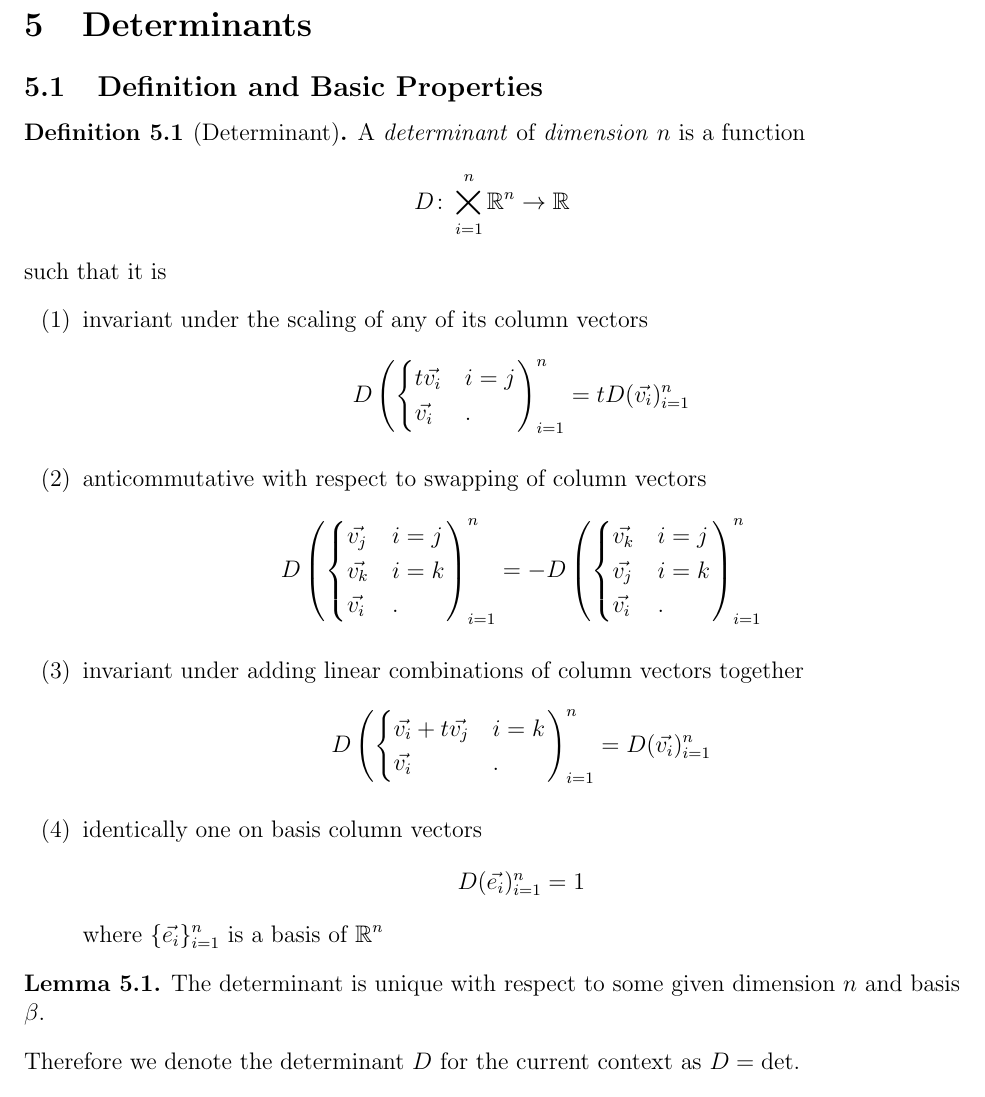
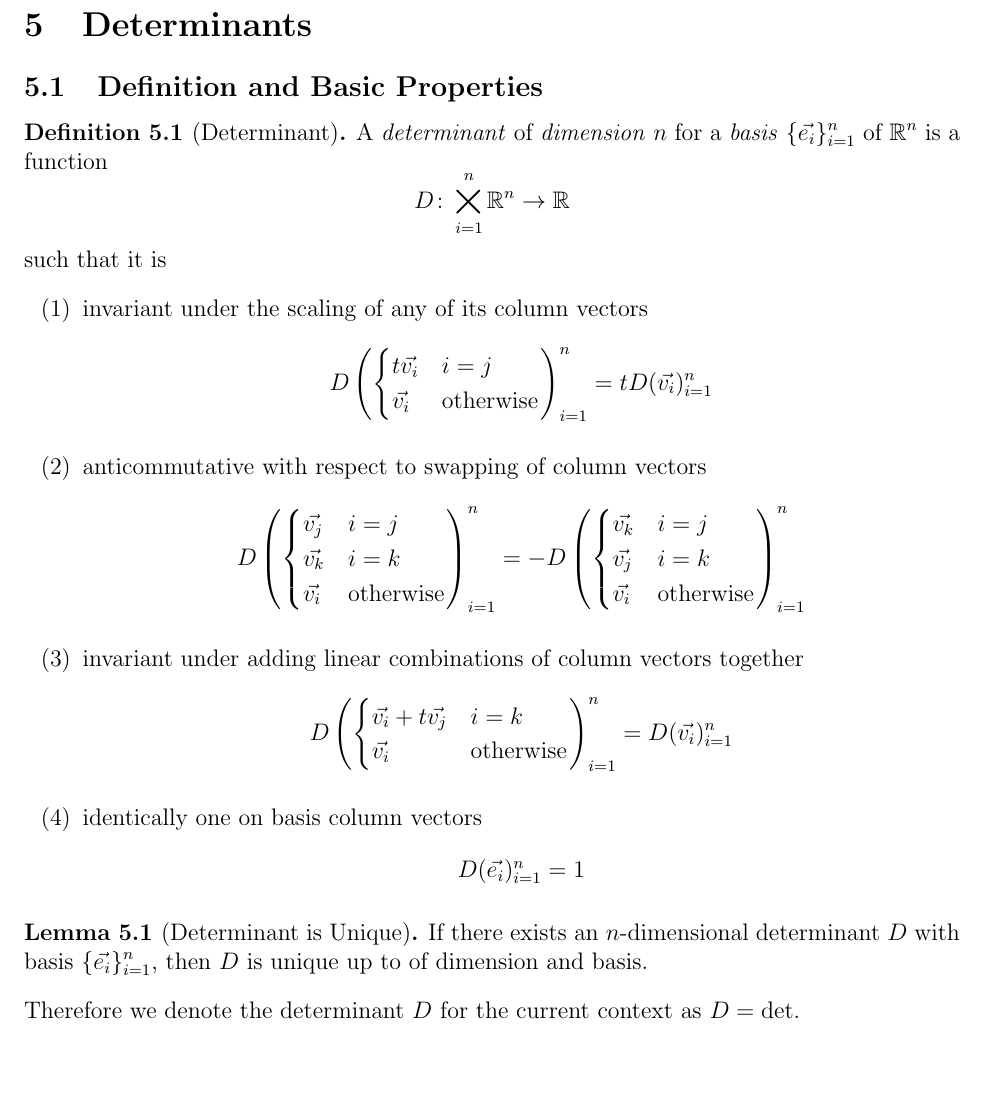
Before and after one commit to griffin-lora/Differential_Geometry_Notes, a LaTeX document (determinants.tex): part of page 1 of 2, cut so that both start at the same text. Compiled offline with pdfLaTeX.

Commit message:
update determinants a bit

```diff
--- a/determinants.tex
+++ b/determinants.tex
@@ -4,10 +4,9 @@
 
 \setcounter{section}{4}
 \section{Determinants}
-
 \subsection{Definition and Basic Properties}
 \begin{definition}[Determinant]
-    A \textit{determinant} of \textit{dimension} $n$ is a function
+    A \textit{determinant} of \textit{dimension} $n$ for a \textit{basis} $\{ \vec{e_i} \}_{i = 1}^n$ of $\real^n$ is a function
     \[
         D\colon \bigtimes_{i = 1}^n \real^n \to \real
     \]
@@ -17,7 +16,7 @@
         \[
             D\left(\begin{cases}
                 t\vec{v_i} & i = j \\
-                \vec{v_i} & .
+                \vec{v_i} & \text{otherwise}
             \end{cases}
             \right)_{i = 1}^n = tD(\vec{v_i})_{i = 1}^n
         \]
@@ -26,33 +25,31 @@
             D\left(\begin{cases}
                 \vec{v_j} & i = j \\
                 \vec{v_k} & i = k \\
-                \vec{v_i} & .
+                \vec{v_i} & \text{otherwise}
             \end{cases}\right)_{i = 1}^n
             =
             -D\left(\begin{cases}
                 \vec{v_k} & i = j \\
                 \vec{v_j} & i = k \\
-                \vec{v_i} & .
+                \vec{v_i} & \text{otherwise}
             \end{cases}\right)_{i = 1}^n
         \]
         \item invariant under adding linear combinations of column vectors together
         \[
             D\left(\begin{cases}
                 \vec{v_i} + t\vec{v_j} & i = k \\
-                \vec{v_i} & .
+                \vec{v_i} & \text{otherwise}
             \end{cases}\right)_{i = 1}^n = D(\vec{v_i})_{i = 1}^n
         \]
         \item identically one on basis column vectors
         \[
             D(\vec{e_i})_{i = 1}^n = 1
         \]
-        where $\{\vec{e_i}\}_{i = 1}^n$ is a basis of $\real^n$
     \end{enumerate}
-
 \end{definition}
 
-\begin{lemma}
-    The determinant is unique with respect to some given dimension $n$ and basis $\beta$.
+\begin{lemma}[Determinant is Unique]
+    If there exists an $n$-dimensional determinant $D$ with basis $\{ \vec{e_i} \}_{i = 1}^n$, then $D$ is unique up to of dimension and basis.
 \end{lemma}
 
 Therefore we denote the determinant $D$ for the current context as $D = \det$.
```
